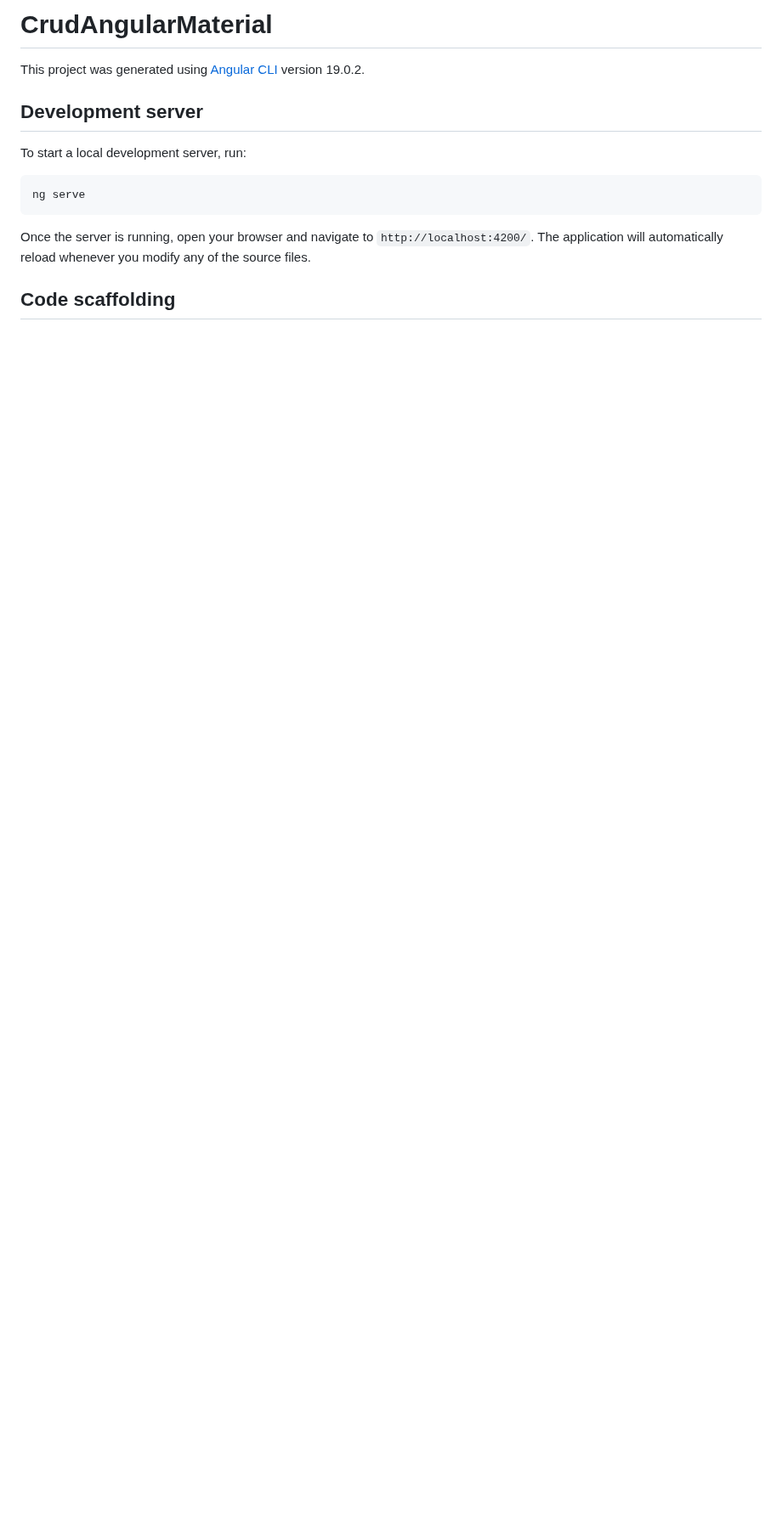
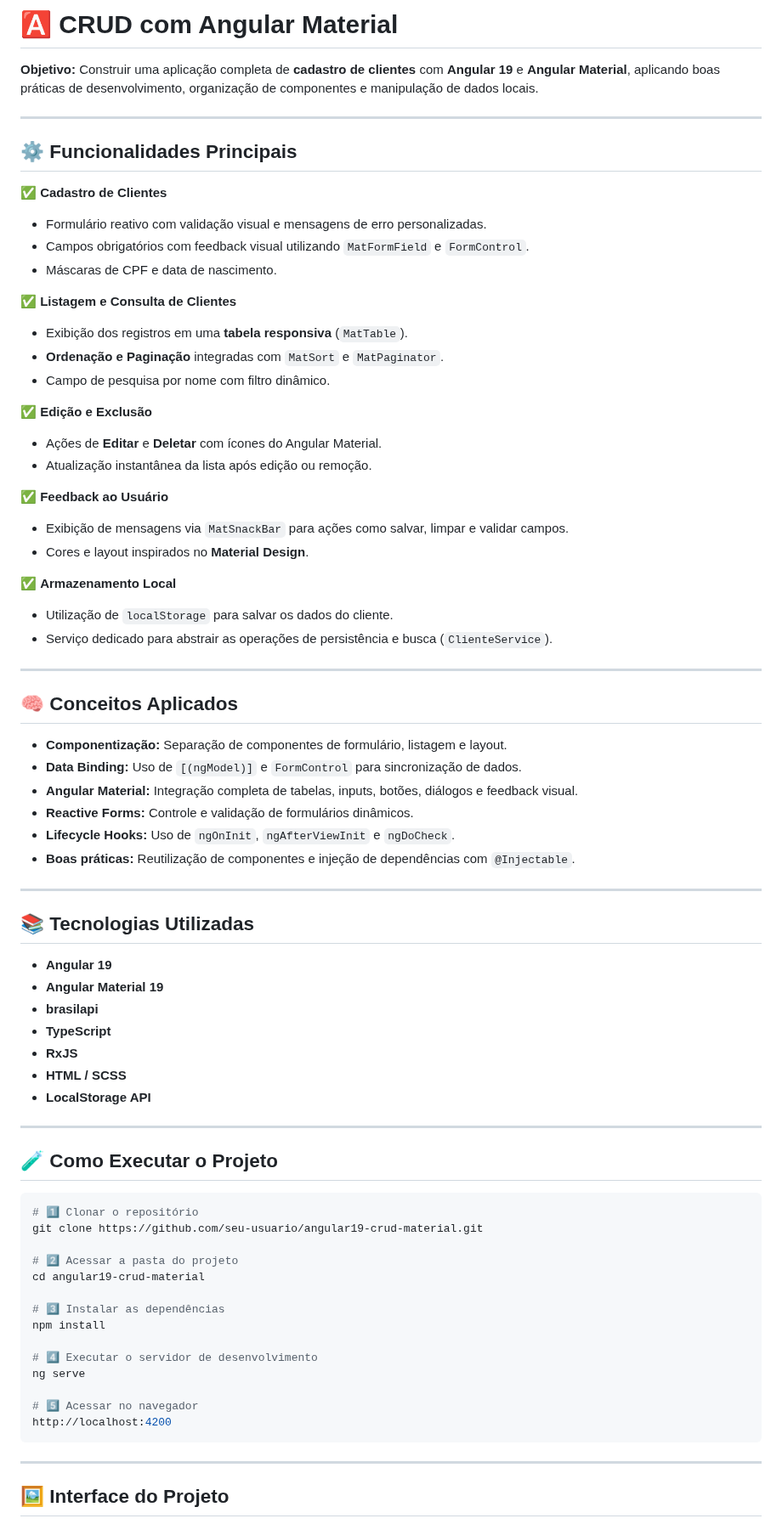
Before and after one commit to marcionavarro/udemy-angular19, a Markdown page: crud-angular-material/README.md, the part around one of its changes. Shown at 85% size. Rendered like a GitHub page; blank space fills up the shorter version.

Commit message:
[ Crud com Angular Material ] Adicionando novas funcionalidades e o Readme

````diff
--- a/crud-angular-material/README.md
+++ b/crud-angular-material/README.md
@@ -1,16 +1,83 @@
-# CrudAngularMaterial
+# 🅰️ CRUD com Angular Material
 
-This project was generated using [Angular CLI](https://github.com/angular/angular-cli) version 19.0.2.
+**Objetivo:** Construir uma aplicação completa de **cadastro de clientes** com **Angular 19** e **Angular Material**, aplicando boas práticas de desenvolvimento, organização de componentes e manipulação de dados locais.
 
-## Development server
+---
 
-To start a local development server, run:
+## ⚙️ Funcionalidades Principais
+
+✅ **Cadastro de Clientes**
+
+- Formulário reativo com validação visual e mensagens de erro personalizadas.
+- Campos obrigatórios com feedback visual utilizando `MatFormField` e `FormControl`.
+- Máscaras de CPF e data de nascimento.
+
+✅ **Listagem e Consulta de Clientes**
+
+- Exibição dos registros em uma **tabela responsiva** (`MatTable`).
+- **Ordenação e Paginação** integradas com `MatSort` e `MatPaginator`.
+- Campo de pesquisa por nome com filtro dinâmico.
+
+✅ **Edição e Exclusão**
+
+- Ações de **Editar** e **Deletar** com ícones do Angular Material.
+- Atualização instantânea da lista após edição ou remoção.
+
+✅ **Feedback ao Usuário**
+
+- Exibição de mensagens via `MatSnackBar` para ações como salvar, limpar e validar campos.
+- Cores e layout inspirados no **Material Design**.
+
+✅ **Armazenamento Local**
+
+- Utilização de `localStorage` para salvar os dados do cliente.
+- Serviço dedicado para abstrair as operações de persistência e busca (`ClienteService`).
+
+---
+
+## 🧠 Conceitos Aplicados
+
+- **Componentização:** Separação de componentes de formulário, listagem e layout.
+- **Data Binding:** Uso de `[(ngModel)]` e `FormControl` para sincronização de dados.
+- **Angular Material:** Integração completa de tabelas, inputs, botões, diálogos e feedback visual.
+- **Reactive Forms:** Controle e validação de formulários dinâmicos.
+- **Lifecycle Hooks:** Uso de `ngOnInit`, `ngAfterViewInit` e `ngDoCheck`.
+- **Boas práticas:** Reutilização de componentes e injeção de dependências com `@Injectable`.
+
+---
+
+## 📚 Tecnologias Utilizadas
+
+- **Angular 19**
+- **Angular Material 19**
+- **brasilapi**
+- **TypeScript**
+- **RxJS**
+- **HTML / SCSS**
+- **LocalStorage API**
+
+---
+
+## 🧪 Como Executar o Projeto
 
 ```bash
+# 1️⃣ Clonar o repositório
+git clone https://github.com/seu-usuario/angular19-crud-material.git
+
+# 2️⃣ Acessar a pasta do projeto
+cd angular19-crud-material
+
+# 3️⃣ Instalar as dependências
+npm install
+
+# 4️⃣ Executar o servidor de desenvolvimento
 ng serve
+
+# 5️⃣ Acessar no navegador
+http://localhost:4200
 ```
 
-Once the server is running, open your browser and navigate to `http://localhost:4200/`. The application will automatically reload whenever you modify any of the source files.
+---
 
-## Code scaffolding
+## 🖼️ Interface do Projeto
 
````
Also changed, not shown: other parts of crud-angular-material/README.md (+9 -35 lines), crud-angular-material/image-1.png (added), crud-angular-material/image-2.png (added), crud-angular-material/image-3.png (added), crud-angular-material/image-4.png (added), crud-angular-material/image.png (added), 10 other files.
